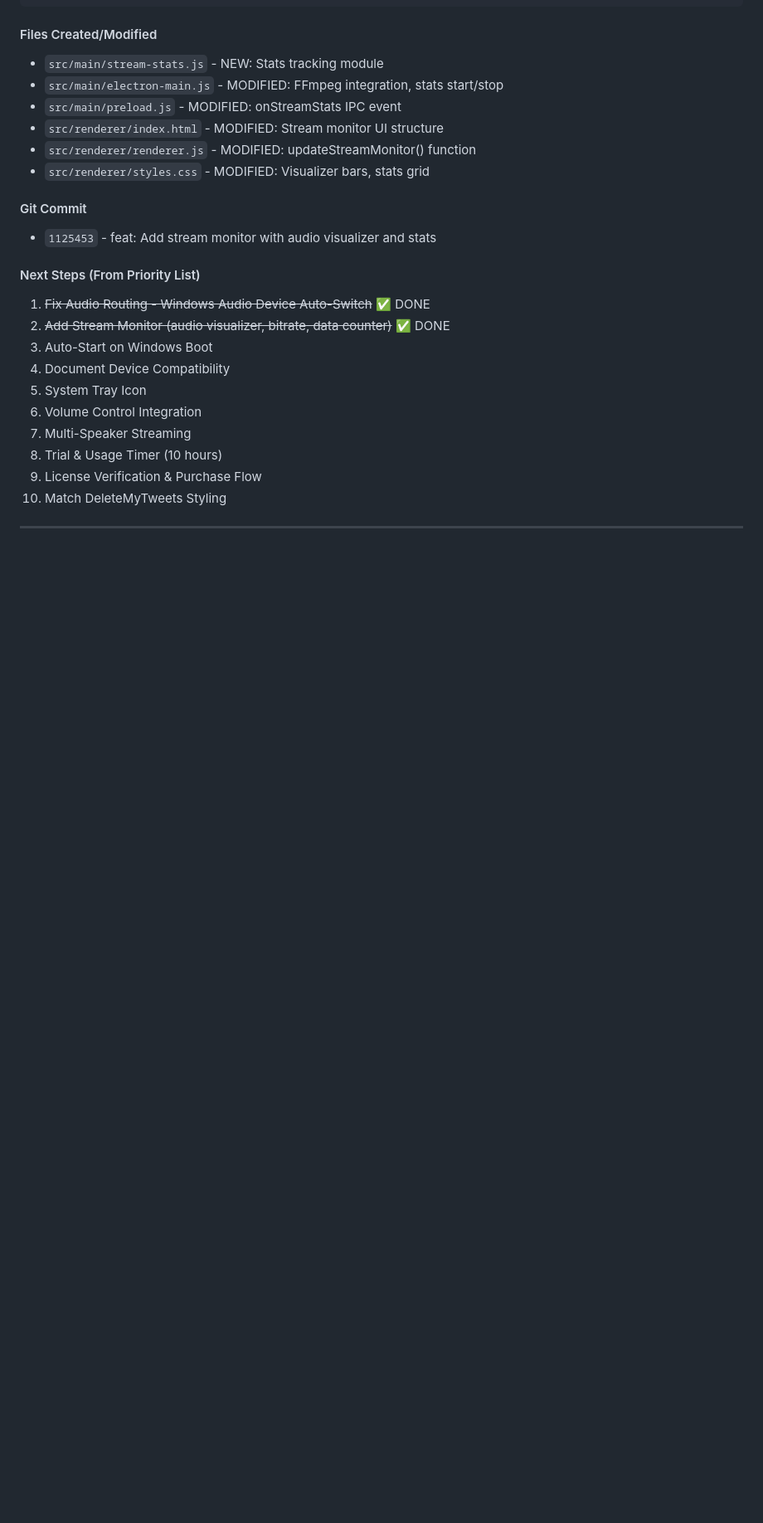
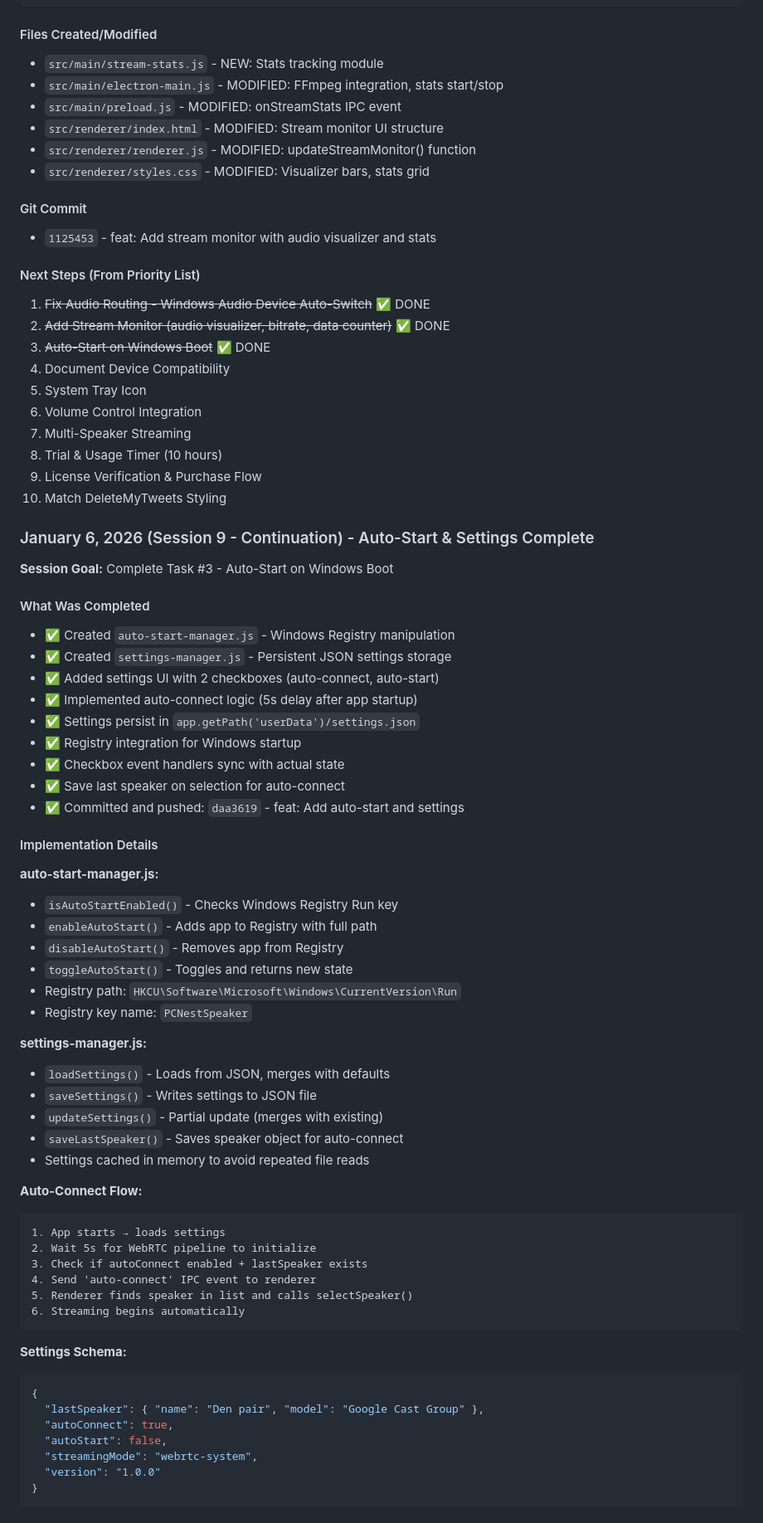
Before and after one commit to Kepners/pcnestspeaker, a Markdown page: .claude/CLAUDE.md, the part around one of its changes. Shown at 83% size. GitHub-like rendering; blank space fills up the shorter version.

````diff
--- a/.claude/CLAUDE.md
+++ b/.claude/CLAUDE.md
@@ -723,7 +723,7 @@ Extracts: bitrate=128.0, size=1024kB
 #### Next Steps (From Priority List)
 1. ~~Fix Audio Routing - Windows Audio Device Auto-Switch~~ ✅ DONE
 2. ~~Add Stream Monitor (audio visualizer, bitrate, data counter)~~ ✅ DONE
-3. Auto-Start on Windows Boot
+3. ~~Auto-Start on Windows Boot~~ ✅ DONE
 4. Document Device Compatibility
 5. System Tray Icon
 6. Volume Control Integration
@@ -732,3 +732,55 @@ Extracts: bitrate=128.0, size=1024kB
 9. License Verification & Purchase Flow
 10. Match DeleteMyTweets Styling
 
+### January 6, 2026 (Session 9 - Continuation) - Auto-Start & Settings Complete
+**Session Goal:** Complete Task #3 - Auto-Start on Windows Boot
+
+#### What Was Completed
+- ✅ Created `auto-start-manager.js` - Windows Registry manipulation
+- ✅ Created `settings-manager.js` - Persistent JSON settings storage
+- ✅ Added settings UI with 2 checkboxes (auto-connect, auto-start)
+- ✅ Implemented auto-connect logic (5s delay after app startup)
+- ✅ Settings persist in `app.getPath('userData')/settings.json`
+- ✅ Registry integration for Windows startup
+- ✅ Checkbox event handlers sync with actual state
+- ✅ Save last speaker on selection for auto-connect
+- ✅ Committed and pushed: `daa3619` - feat: Add auto-start and settings
+
+#### Implementation Details
+
+**auto-start-manager.js:**
+- `isAutoStartEnabled()` - Checks Windows Registry Run key
+- `enableAutoStart()` - Adds app to Registry with full path
+- `disableAutoStart()` - Removes app from Registry
+- `toggleAutoStart()` - Toggles and returns new state
+- Registry path: `HKCU\Software\Microsoft\Windows\CurrentVersion\Run`
+- Registry key name: `PCNestSpeaker`
+
+**settings-manager.js:**
+- `loadSettings()` - Loads from JSON, merges with defaults
+- `saveSettings()` - Writes settings to JSON file
+- `updateSettings()` - Partial update (merges with existing)
+- `saveLastSpeaker()` - Saves speaker object for auto-connect
+- Settings cached in memory to avoid repeated file reads
+
+**Auto-Connect Flow:**
+```
+1. App starts → loads settings
+2. Wait 5s for WebRTC pipeline to initialize
+3. Check if autoConnect enabled + lastSpeaker exists
+4. Send 'auto-connect' IPC event to renderer
+5. Renderer finds speaker in list and calls selectSpeaker()
+6. Streaming begins automatically
+```
+
+**Settings Schema:**
+```json
+{
+  "lastSpeaker": { "name": "Den pair", "model": "Google Cast Group" },
+  "autoConnect": true,
+  "autoStart": false,
+  "streamingMode": "webrtc-system",
+  "version": "1.0.0"
+}
+```
+
````
Also changed, not shown: other parts of .claude/CLAUDE.md (+70 -0 lines).
